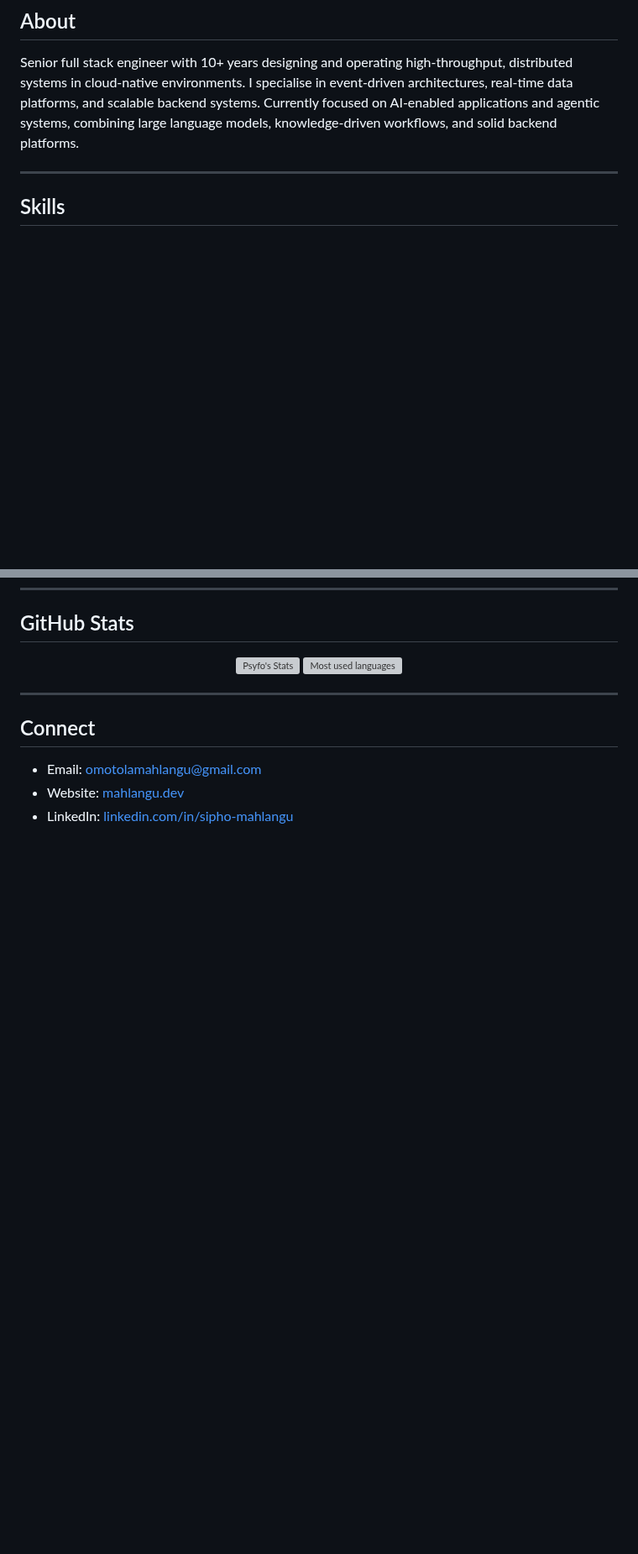
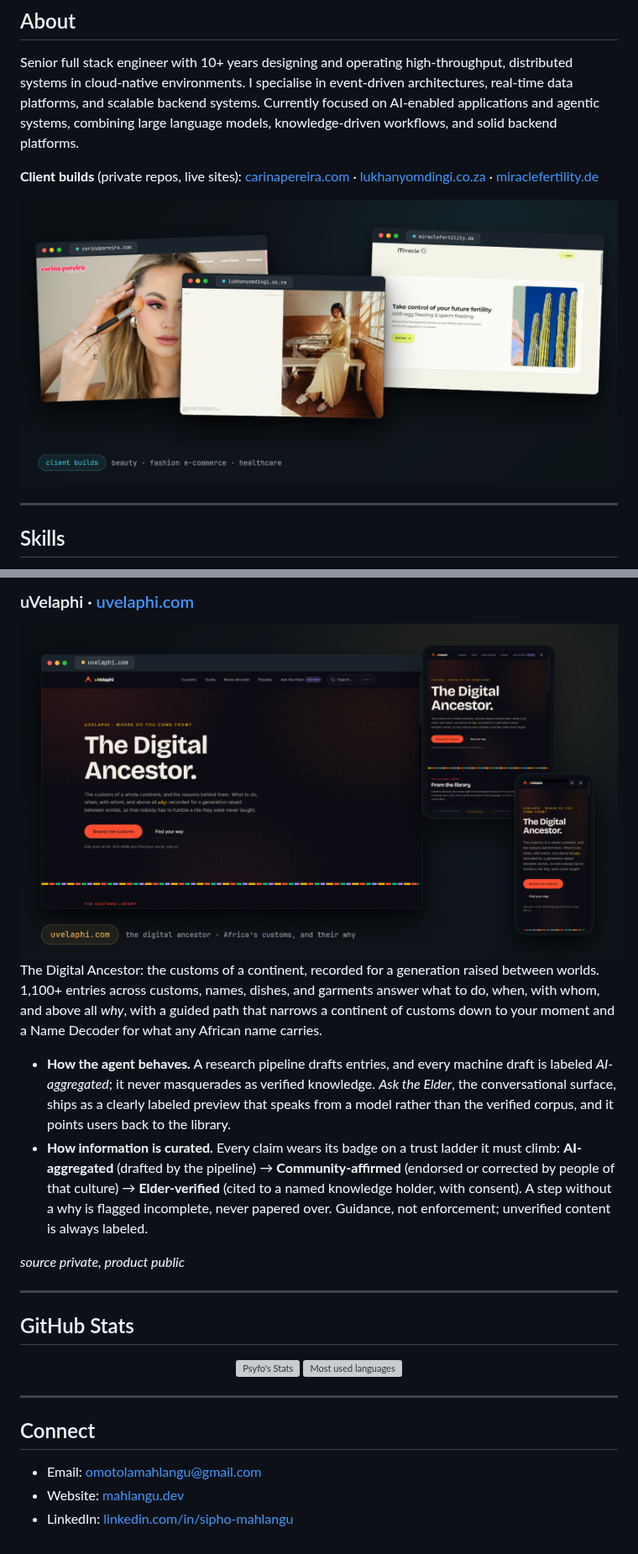
Before and after one commit to Psyfo/psyfo, a Markdown page: README.md, 2 parts joined by grey strips. Shown at 84% size. Drawn GitHub-style; pictures changed too: assets/client-sites.png (added), assets/uvelaphi-showcase.png (added); blank space fills up the shorter version; grey boxes are pictures that could not be loaded.

```diff
--- a/README.md
+++ b/README.md
@@ -27,6 +27,12 @@
 ## About
 
 Senior full stack engineer with 10+ years designing and operating high-throughput, distributed systems in cloud-native environments. I specialise in event-driven architectures, real-time data platforms, and scalable backend systems. Currently focused on AI-enabled applications and agentic systems, combining large language models, knowledge-driven workflows, and solid backend platforms.
+
+**Client builds** (private repos, live sites): [carinapereira.com](https://carinapereira.com) · [lukhanyomdingi.co.za](https://lukhanyomdingi.co.za) · [miraclefertility.de](https://miraclefertility.de)
+
+<p align="center">
+  <img src="assets/client-sites.png" alt="Client builds: carinapereira.com (beauty academy), lukhanyomdingi.co.za (fashion e-commerce), miraclefertility.de (healthcare)" width="840" />
+</p>
 
 ---
 
@@ -87,3 +108,18 @@ Senior full stack engineer with 10+ years designing and operating high-throughpu
+### uVelaphi · [uvelaphi.com](https://uvelaphi.com)
+
+<a href="https://uvelaphi.com" target="_blank">
+  <img src="assets/uvelaphi-showcase.png" alt="uVelaphi on desktop, tablet, and mobile" />
+</a>
+
+The Digital Ancestor: the customs of a continent, recorded for a generation raised between worlds. 1,100+ entries across customs, names, dishes, and garments answer what to do, when, with whom, and above all *why*, with a guided path that narrows a continent of customs down to your moment and a Name Decoder for what any African name carries.
+
+- **How the agent behaves.** A research pipeline drafts entries, and every machine draft is labeled *AI-aggregated*; it never masquerades as verified knowledge. *Ask the Elder*, the conversational surface, ships as a clearly labeled preview that speaks from a model rather than the verified corpus, and it points users back to the library.
+- **How information is curated.** Every claim wears its badge on a trust ladder it must climb: **AI-aggregated** (drafted by the pipeline) → **Community-affirmed** (endorsed or corrected by people of that culture) → **Elder-verified** (cited to a named knowledge holder, with consent). A step without a why is flagged incomplete, never papered over. Guidance, not enforcement; unverified content is always labeled.
+
+*source private, product public*
+
+---
+
 ## GitHub Stats
 
 <p align="center">
```
Also changed, not shown: other parts of README.md (+15 -0 lines), assets/byopulse-showcase.png (added).
